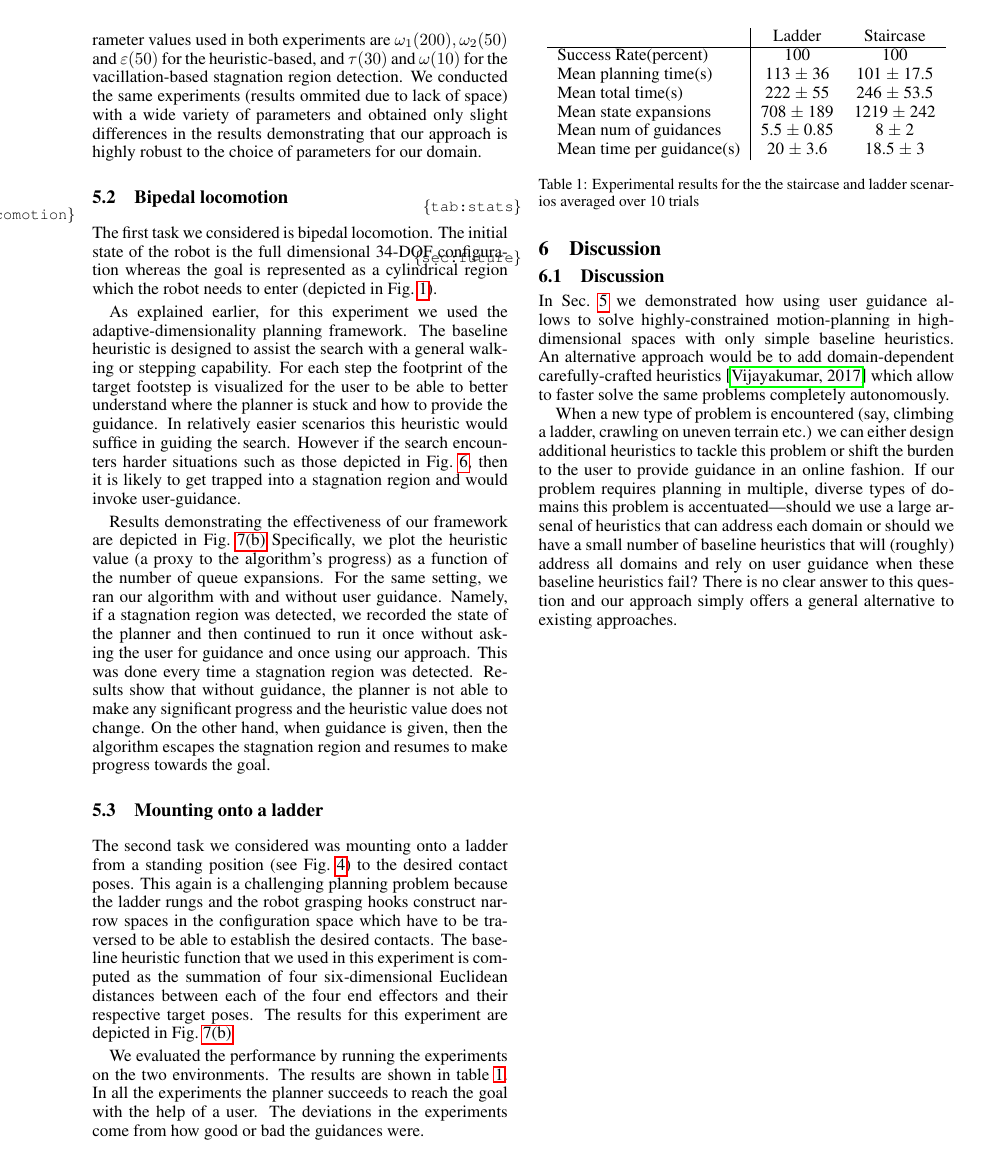
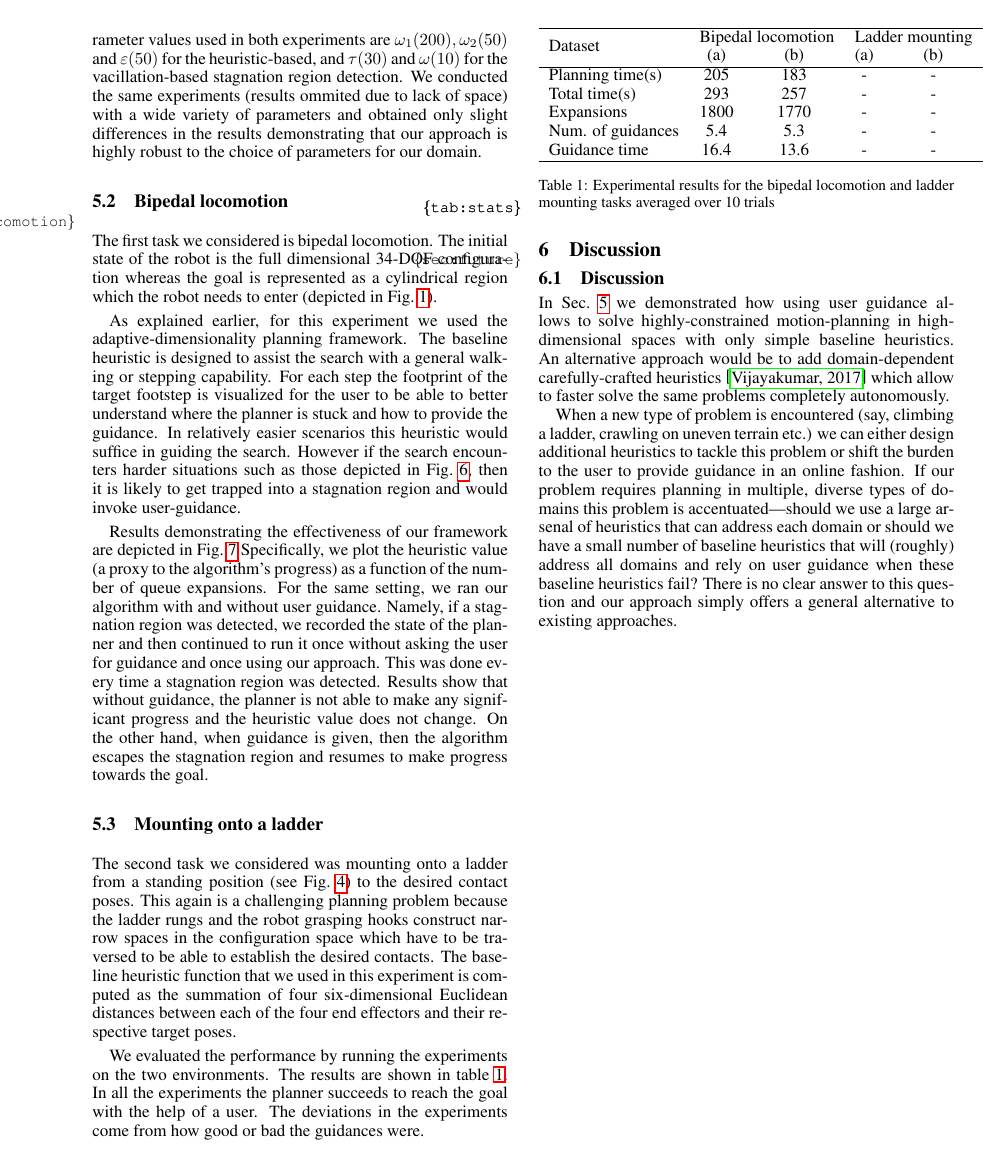
Before and after one commit to OrenSalzman/Humanoids_icra18, a LaTeX paper (main.tex): page 6 of 8. Compiled offline with pdfLaTeX.

Commit message:
plots and table

```diff
--- a/main.tex
+++ b/main.tex
@@ -28,6 +28,7 @@
 %\usepackage[caption=false,font=footnotesize]{subfig}
 \usepackage[left]{showlabels}
 \usepackage{multicol}
+\usepackage{multirow}
 \usepackage[bookmarks=true]{hyperref}
 \usepackage{graphicx,subfigure}
 
@@ -654,7 +655,7 @@ Results show that without guidance, the planner is not able to make any signific
 On the other hand, when guidance is given, then the algorithm escapes the stagnation region and resumes to make progress towards the goal.
 
 \subsection{Mounting onto a ladder}
-The second task we considered was mounting onto a ladder from a standing position (see Fig.~\ref{fig:gui}) to the desired contact poses. This again is a challenging planning problem because the ladder rungs and the robot grasping hooks construct narrow spaces in the configuration space which have to be traversed to be able to establish the desired contacts. The baseline heuristic function that we used in this experiment is computed as the summation of four six-dimensional Euclidean distances between each of the four end effectors and their respective target poses. The results for this experiment are depicted in Fig.~\ref{fig:stair_plot}
+The second task we considered was mounting onto a ladder from a standing position (see Fig.~\ref{fig:gui}) to the desired contact poses. This again is a challenging planning problem because the ladder rungs and the robot grasping hooks construct narrow spaces in the configuration space which have to be traversed to be able to establish the desired contacts. The baseline heuristic function that we used in this experiment is computed as the summation of four six-dimensional Euclidean distances between each of the four end effectors and their respective target poses.
 
 
 % \subsection{Climbing a staircase}
@@ -744,20 +745,23 @@ The second task we considered was mounting onto a ladder from a standing positio
 %% stats
 We evaluated the performance by running the experiments on the two environments. The results are shown in table~\ref{tab:stats}. In all the experiments the planner succeeds to reach the goal with the help of a user. The deviations in the experiments come from how good or bad the guidances were.
 
-\begin{table}[t!]
-\centering
-\begin{tabular}{l|ccc}
-      & Ladder & Staircase\\
-        \hline
-            Success Rate(percent) & 100 & 100\\
-            Mean planning time(s) & 113 $\pm$ 36 & 101 $\pm$ 17.5\\
-            Mean total time(s) & 222 $\pm$ 55 & 246 $\pm$ 53.5\\
-       Mean state expansions & 708 $\pm$ 189 & 1219 $\pm$ 242\\
-      Mean num of guidances & 5.5 $\pm$ 0.85 & 8 $\pm$ 2\\
-      Mean time per guidance(s) & 20 $\pm$ 3.6 & 18.5 $\pm$ 3\\
-\end{tabular}
-\caption{Experimental results for the the staircase and ladder scenarios averaged over 10 trials}\label{tab:stats}
-% \vspace{-10mm}
+\begin{table}
+  \begin{tabular}{lcccc}
+    \hline
+    \multirow{2}{*}{Dataset} &
+      \multicolumn{2}{c}{Bipedal locomotion} &
+      \multicolumn{2}{c}{Ladder mounting} \\
+      & (a) & (b) & (a) & (b) \\
+      \hline
+    Planning time(s) & 205 & 183 & - & - \\
+    Total time(s) & 293 & 257 & - & - \\
+    Expansions & 1800 & 1770 & - & - \\
+    Num. of guidances & 5.4 & 5.3 & - & - \\
+    Guidance time & 16.4 & 13.6 & - & - \\
+    \hline
+  \end{tabular}
+\caption{Experimental results for the bipedal locomotion and ladder mounting tasks averaged over 10 trials}\label{tab:stats}
+\label{tab:stats}
 \end{table}
 
 %\removed{
```
Also changed, not shown: fig/ed_plot.pdf (added), fig/h_plot.pdf (added), main.tex (18 more changed lines).
